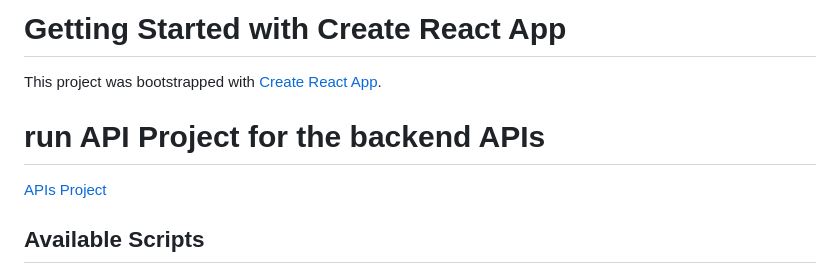
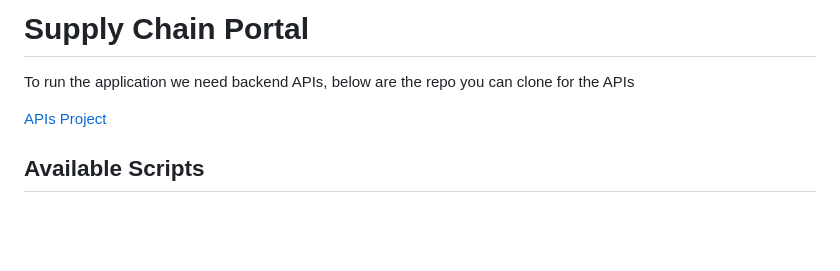
Before and after one commit to sonusindhu/scp-portal-app, a Markdown page: README.md, the part around the change. GitHub-like rendering; blank space fills up the shorter version.

```diff
--- a/README.md
+++ b/README.md
@@ -1,8 +1,6 @@
-# Getting Started with Create React App
+# Supply Chain Portal
 
-This project was bootstrapped with [Create React App](https://github.com/facebook/create-react-app).
-
-# run API Project for the backend APIs
+To run the application we need backend APIs, below are the repo you can clone for the APIs
 
 [APIs Project](https://github.com/sonusindhu/sc-portal-api)
 
```
